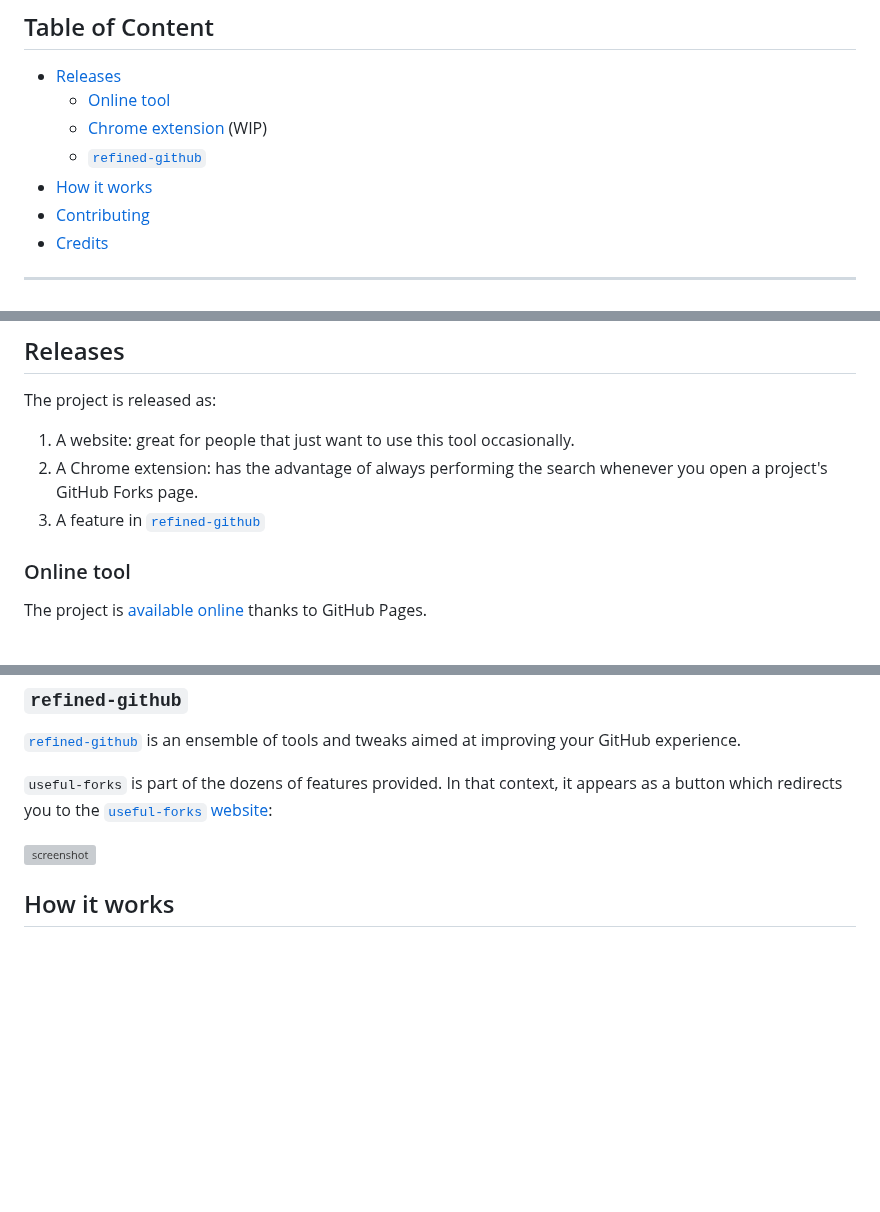
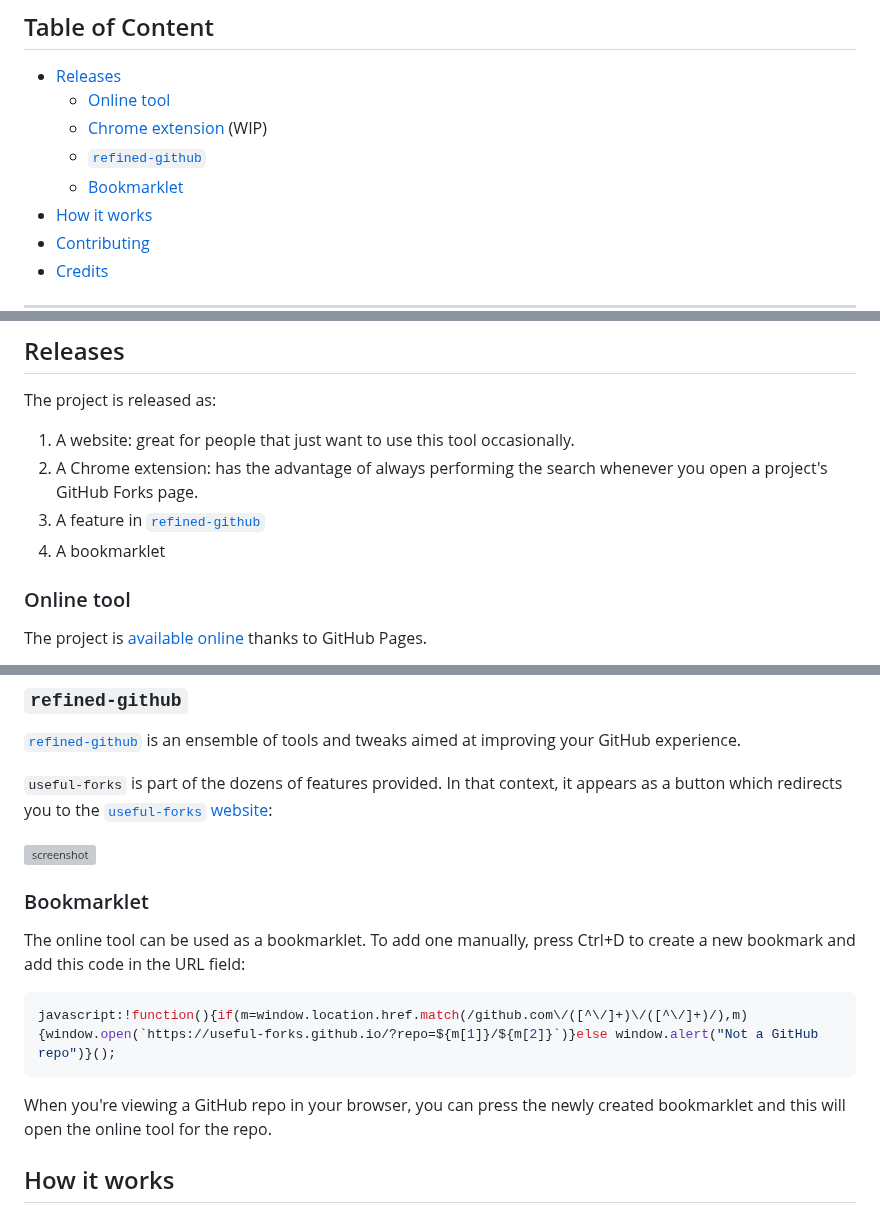
Before and after one commit to useful-forks/useful-forks.github.io, a Markdown page: README.md, 3 parts joined by grey strips. GitHub-like rendering; blank space fills up the shorter version; grey boxes are pictures that could not be loaded.

Commit message:
Bookmarklet usage

````diff
--- a/README.md
+++ b/README.md
@@ -17,6 +17,7 @@ Sometimes, a project might be abandoned, or someone had a different idea of how
   * [Online tool](#online-tool)
   * [Chrome extension](#chrome-extension-wip) (WIP)
   * [`refined-github`](#refined-github)
+  * [Bookmarklet](#bookmarklet)
 * [How it works](#how-it-works)
 * [Contributing](#contributing)
 * [Credits](#credits)
@@ -28,6 +29,7 @@ The project is released as:
 1. A website: great for people that just want to use this tool occasionally.
 2. A Chrome extension: has the advantage of always performing the search whenever you open a project's GitHub Forks page.
 3. A feature in [`refined-github`](https://github.com/sindresorhus/refined-github)
+4. A bookmarklet
 
 ### Online tool
 The project is [available online](https://useful-forks.github.io/) thanks to GitHub Pages.
@@ -55,6 +57,16 @@ Once it's activated, the extension will automatically trigger itself whenever yo
 `useful-forks` is part of the dozens of features provided. In that context, it appears as a button which redirects you to the [`useful-forks` website](https://useful-forks.github.io/):
 
 ![screenshot](https://user-images.githubusercontent.com/38117856/107463541-542e8500-6b2c-11eb-8b25-082f344c1587.png)
+
+### Bookmarklet
+
+The online tool can be used as a bookmarklet. To add one manually, press Ctrl+D to create a new bookmark and add this code in the URL field:
+
+```js
+javascript:!function(){if(m=window.location.href.match(/github.com\/([^\/]+)\/([^\/]+)/),m){window.open(`https://useful-forks.github.io/?repo=${m[1]}/${m[2]}`)}else window.alert("Not a GitHub repo")}();
+```
+
+When you're viewing a GitHub repo in your browser, you can press the newly created bookmarklet and this will open the online tool for the repo.
 
 ## How it works
 ![Activity_Diagram](media/query-diagram.png)
````
